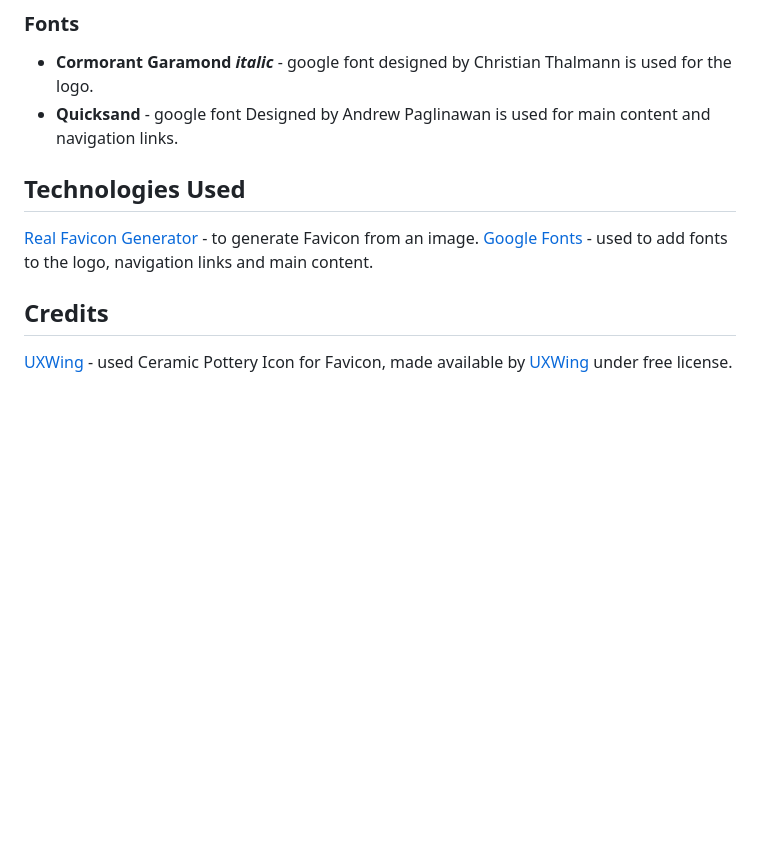
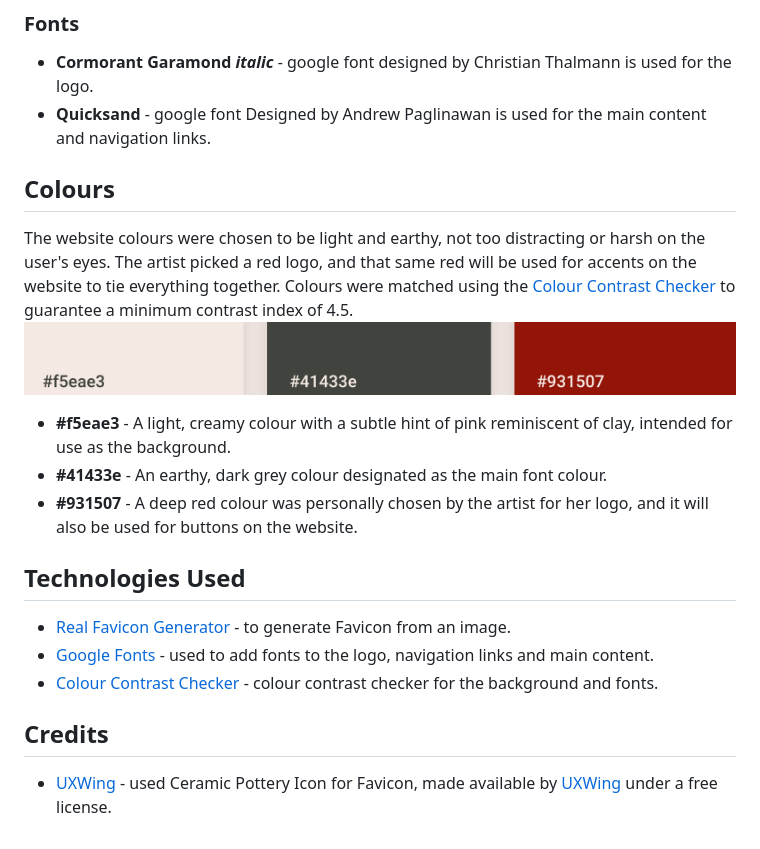
Before and after one commit to niekados/sculpted-hope, a Markdown page: README.md, the part around the change. Rendered like a GitHub page; pictures changed too: assets/wireframes/colors.png (added); blank space fills up the shorter version.

Commit message:
Add Colours section to README

```diff
--- a/README.md
+++ b/README.md
@@ -111,11 +111,21 @@ Page navigation- linear, with the same appearance on all the pages. Depending on
 ## Surface
 ### Fonts
 - __Cormorant Garamond *italic*__ - google font designed by Christian Thalmann is used for the logo.
-- __Quicksand__ - google font Designed by Andrew Paglinawan is used for main content and navigation links.
+- __Quicksand__ - google font Designed by Andrew Paglinawan is used for the main content and navigation links.
+
+## Colours
+The website colours were chosen to be light and earthy, not too distracting or harsh on the user's eyes. The artist picked a red logo, and that same red will be used for accents on the website to tie everything together.
+Colours were matched using the [Colour Contrast Checker](https://colourcontrast.cc/) to guarantee a minimum contrast index of 4.5.
+![Colour palette](assets/wireframes/colors.png)
+
+- **#f5eae3** - A light, creamy colour with a subtle hint of pink reminiscent of clay, intended for use as the background.
+- **#41433e** - An earthy, dark grey colour designated as the main font colour.
+- **#931507** - A deep red colour was personally chosen by the artist for her logo, and it will also be used for buttons on the website.
 
 ## Technologies Used
-[Real Favicon Generator](https://realfavicongenerator.net/) - to generate Favicon from an image.
-[Google Fonts](https://fonts.google.com/) - used to add fonts to the logo, navigation links and main content.
+- [Real Favicon Generator](https://realfavicongenerator.net/) - to generate Favicon from an image.
+- [Google Fonts](https://fonts.google.com/) - used to add fonts to the logo, navigation links and main content.
+- [Colour Contrast Checker](https://colourcontrast.cc/) - colour contrast checker for the background and fonts.
 
 ## Credits
-[UXWing](https://uxwing.com/ceramic-pottery-icon/) - used Ceramic Pottery Icon for Favicon, made available by [UXWing](https://uxwing.com/) under free license.
+- [UXWing](https://uxwing.com/ceramic-pottery-icon/) - used Ceramic Pottery Icon for Favicon, made available by [UXWing](https://uxwing.com/) under a free license.
```
